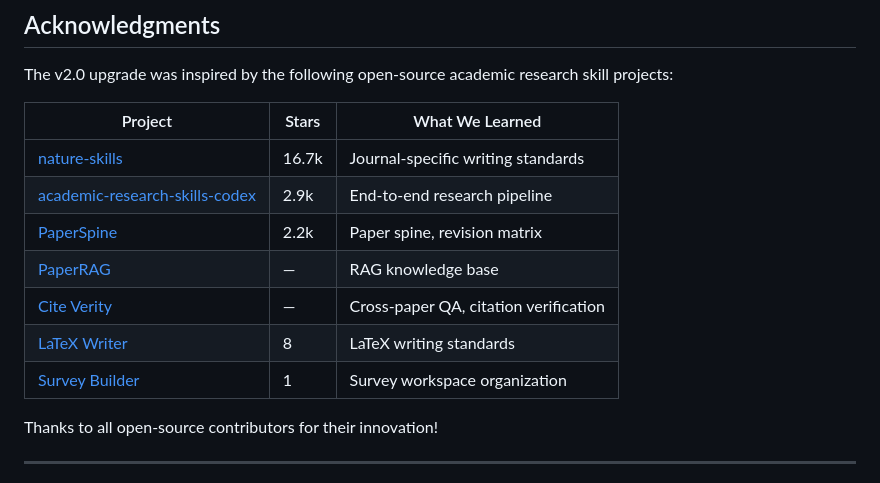
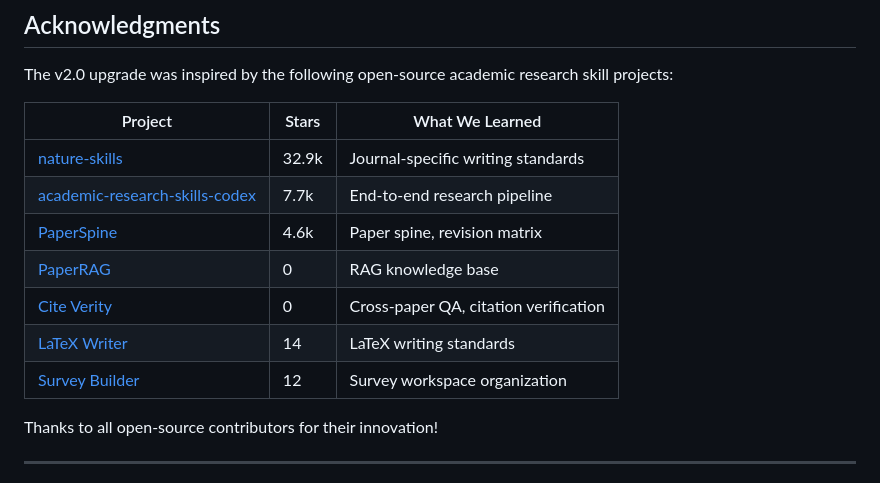
Before and after one commit to linkingoscar/econ-management-paper-polish, a Markdown page: README.en.md, the part around the change. GitHub-like rendering.

Commit message:
docs: update Acknowledgments star counts to verified current values

```diff
--- a/README.en.md
+++ b/README.en.md
@@ -370,13 +370,13 @@ The v2.0 upgrade was inspired by the following open-source academic research ski
 
 | Project | Stars | What We Learned |
 |---------|-------|-----------------|
-| [nature-skills](https://github.com/Yuan1z0825/nature-skills) | 16.7k | Journal-specific writing standards |
-| [academic-research-skills-codex](https://github.com/Imbad0202/academic-research-skills-codex) | 2.9k | End-to-end research pipeline |
-| [PaperSpine](https://github.com/WUBING2023/PaperSpine) | 2.2k | Paper spine, revision matrix |
-| [PaperRAG](https://github.com/GeederX/paper-rag-skill) | — | RAG knowledge base |
-| [Cite Verity](https://github.com/kronzie/verity) | — | Cross-paper QA, citation verification |
-| [LaTeX Writer](https://github.com/Listen-Sun/ieee-latex-writer) | 8 | LaTeX writing standards |
-| [Survey Builder](https://github.com/zane-gao/paper-survey-builder) | 1 | Survey workspace organization |
+| [nature-skills](https://github.com/Yuan1z0825/nature-skills) | 32.9k | Journal-specific writing standards |
+| [academic-research-skills-codex](https://github.com/Imbad0202/academic-research-skills-codex) | 7.7k | End-to-end research pipeline |
+| [PaperSpine](https://github.com/WUBING2023/PaperSpine) | 4.6k | Paper spine, revision matrix |
+| [PaperRAG](https://github.com/GeederX/paper-rag-skill) | 0 | RAG knowledge base |
+| [Cite Verity](https://github.com/kronzie/verity) | 0 | Cross-paper QA, citation verification |
+| [LaTeX Writer](https://github.com/Listen-Sun/ieee-latex-writer) | 14 | LaTeX writing standards |
+| [Survey Builder](https://github.com/zane-gao/paper-survey-builder) | 12 | Survey workspace organization |
 
 Thanks to all open-source contributors for their innovation!
 
```
